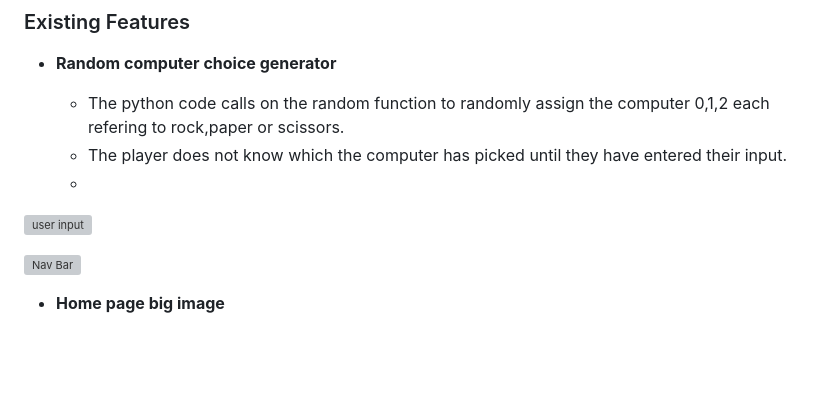
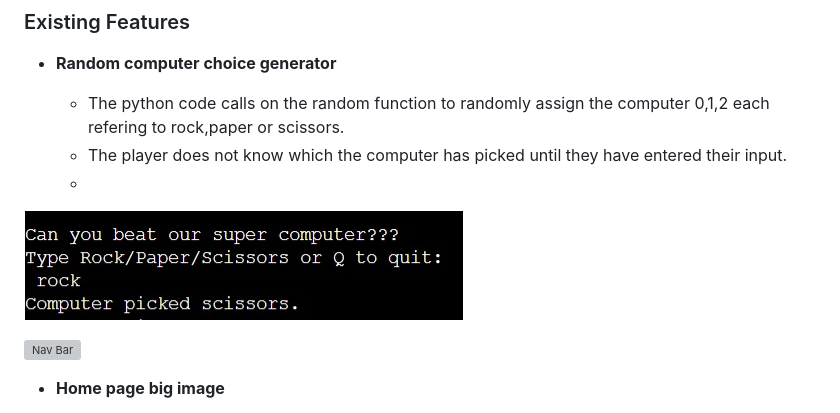
Before and after one commit to Paulnolan90/p3-RockPaperScissors, a Markdown page: README.md, the part around the change. GitHub-like rendering; blank space fills up the shorter version; grey boxes are pictures that could not be loaded.

Commit message:
add .jpg to user input not png

```diff
--- a/README.md
+++ b/README.md
@@ -50,7 +50,7 @@ it is a simple game in which rock beats scissors, paper beats rock & scissors be
   - The python code calls on the random function to randomly assign the computer 0,1,2 each refering to rock,paper or scissors.
   - The player does not know which the computer has picked until they have entered their input.
   -
-![user input](https://raw.githubusercontent.com/Paulnolan90/p3-RockPaperScissors/main/assets/userinput.png)
+![user input](https://raw.githubusercontent.com/Paulnolan90/p3-RockPaperScissors/main/assets/userinput.jpg)
 
 ![Nav Bar](https://github.com/Paulnolan90/p1-scoutinggroup/blob/main/assets/images/Navbar.jpg)
 
```
